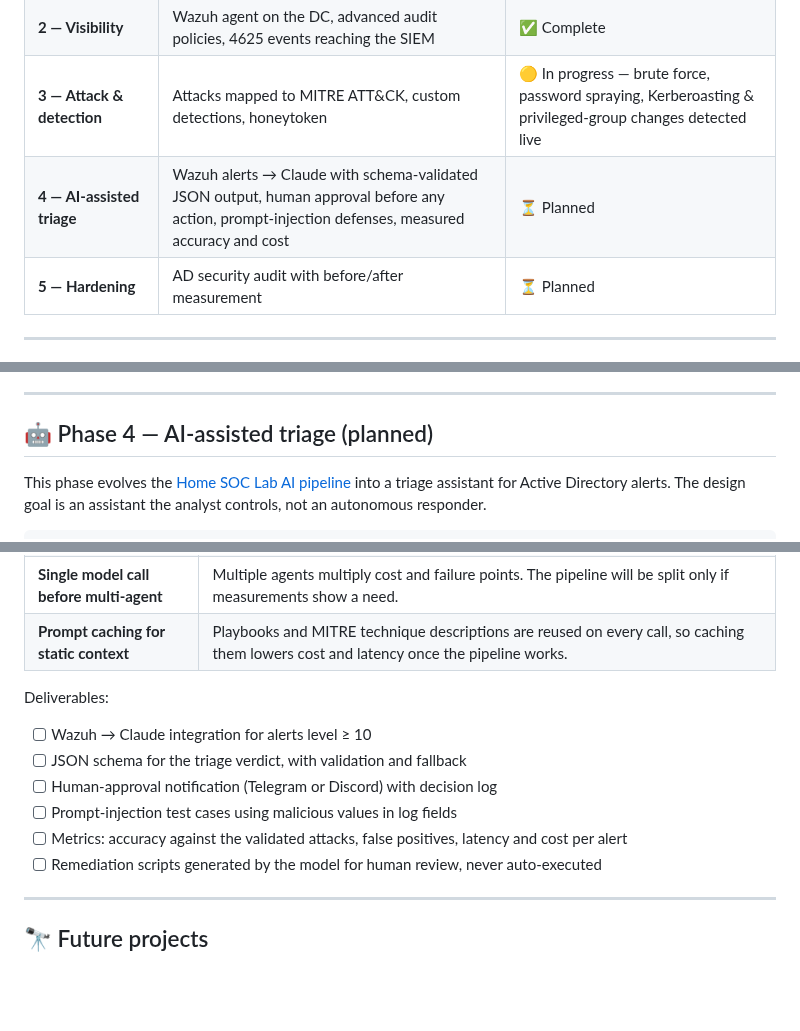
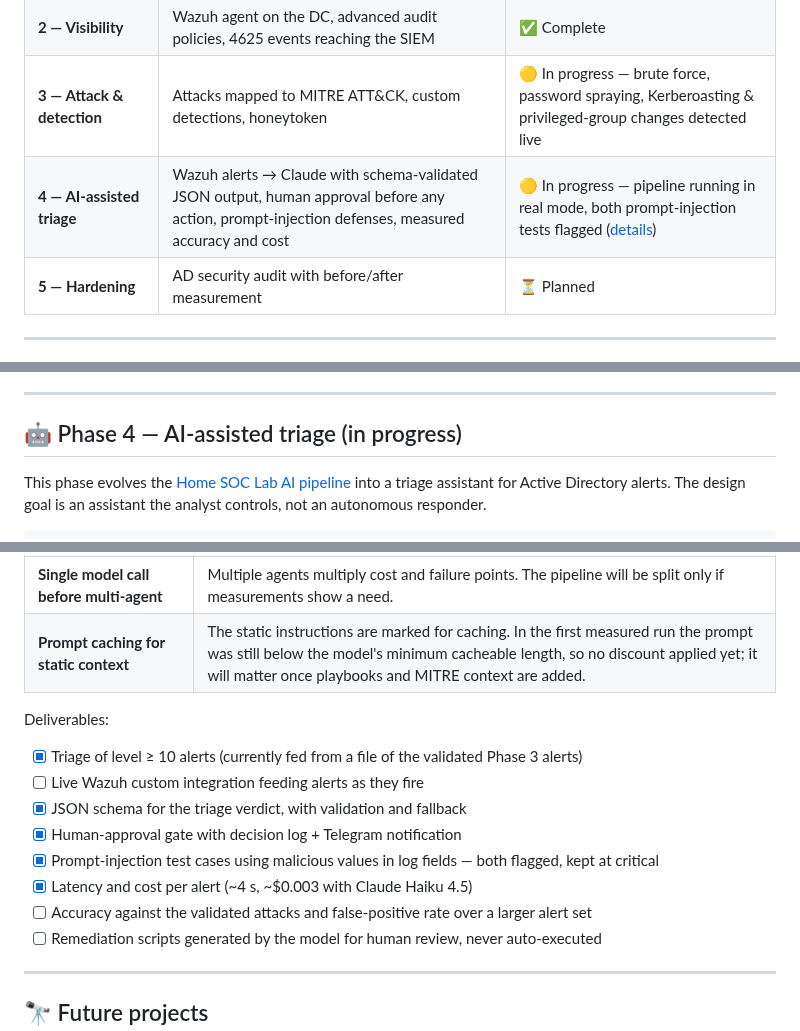
Before and after one commit to ddiazcr/corporate-soc-simulation, a Markdown page: README.md, 3 parts joined by grey strips. Rendered like a GitHub page; blank space fills up the shorter version.

```diff
--- a/README.md
+++ b/README.md
@@ -21,7 +21,7 @@ This is the second project in my Blue Team portfolio. It extends my [Home SOC La
 | **1 — Infrastructure** | Domain controller, `lab.local` forest, Nimbrek S.A. structure | ✅ Complete |
 | **2 — Visibility** | Wazuh agent on the DC, advanced audit policies, 4625 events reaching the SIEM | ✅ Complete |
 | **3 — Attack & detection** | Attacks mapped to MITRE ATT&CK, custom detections, honeytoken | 🟡 In progress — brute force, password spraying, Kerberoasting & privileged-group changes detected live |
-| **4 — AI-assisted triage** | Wazuh alerts → Claude with schema-validated JSON output, human approval before any action, prompt-injection defenses, measured accuracy and cost | ⏳ Planned |
+| **4 — AI-assisted triage** | Wazuh alerts → Claude with schema-validated JSON output, human approval before any action, prompt-injection defenses, measured accuracy and cost | 🟡 In progress — pipeline running in real mode, both prompt-injection tests flagged ([details](ai_triage/README.md)) |
 | **5 — Hardening** | AD security audit with before/after measurement | ⏳ Planned |
 
 ---
@@ -280,7 +280,7 @@ Deliverables:
 
 ---
 
-## 🤖 Phase 4 — AI-assisted triage (planned)
+## 🤖 Phase 4 — AI-assisted triage (in progress)
 
 This phase evolves the [Home SOC Lab AI pipeline](https://github.com/ddiazcr/home-soc-lab/tree/main/AI) into a triage assistant for Active Directory alerts. The design goal is an assistant the analyst controls, not an autonomous responder.
 
@@ -302,15 +302,17 @@ Design decisions:
 | **The model suggests, the analyst decides** | Log fields (usernames, command lines) are attacker-controlled, so model output is untrusted input. Containment of a domain controller would break authentication for the whole company and is never automated. |
 | **Prompt-injection defenses** | Alert data is passed as delimited data, never as instructions; the allowed `suggested_action` values are a fixed list; the model has no credentials and no tools that change the environment. |
 | **Single model call before multi-agent** | Multiple agents multiply cost and failure points. The pipeline will be split only if measurements show a need. |
-| **Prompt caching for static context** | Playbooks and MITRE technique descriptions are reused on every call, so caching them lowers cost and latency once the pipeline works. |
+| **Prompt caching for static context** | The static instructions are marked for caching. In the first measured run the prompt was still below the model's minimum cacheable length, so no discount applied yet; it will matter once playbooks and MITRE context are added. |
 
 Deliverables:
 
-- [ ] Wazuh → Claude integration for alerts level ≥ 10
-- [ ] JSON schema for the triage verdict, with validation and fallback
-- [ ] Human-approval notification (Telegram or Discord) with decision log
-- [ ] Prompt-injection test cases using malicious values in log fields
-- [ ] Metrics: accuracy against the validated attacks, false positives, latency and cost per alert
+- [x] Triage of level ≥ 10 alerts (currently fed from a file of the validated Phase 3 alerts)
+- [ ] Live Wazuh custom integration feeding alerts as they fire
+- [x] JSON schema for the triage verdict, with validation and fallback
+- [x] Human-approval gate with decision log + Telegram notification
+- [x] Prompt-injection test cases using malicious values in log fields — both flagged, kept at critical
+- [x] Latency and cost per alert (~4 s, ~$0.003 with Claude Haiku 4.5)
+- [ ] Accuracy against the validated attacks and false-positive rate over a larger alert set
 - [ ] Remediation scripts generated by the model for human review, never auto-executed
 
 ---
```
Also changed, not shown: ai_triage/README.md (+39 -5 lines), docs/img/40-ai-poisoned-log.png (added), docs/img/41-ai-injection-flagged.png (added), docs/img/42-ai-approval-gate-metrics.png (added).
